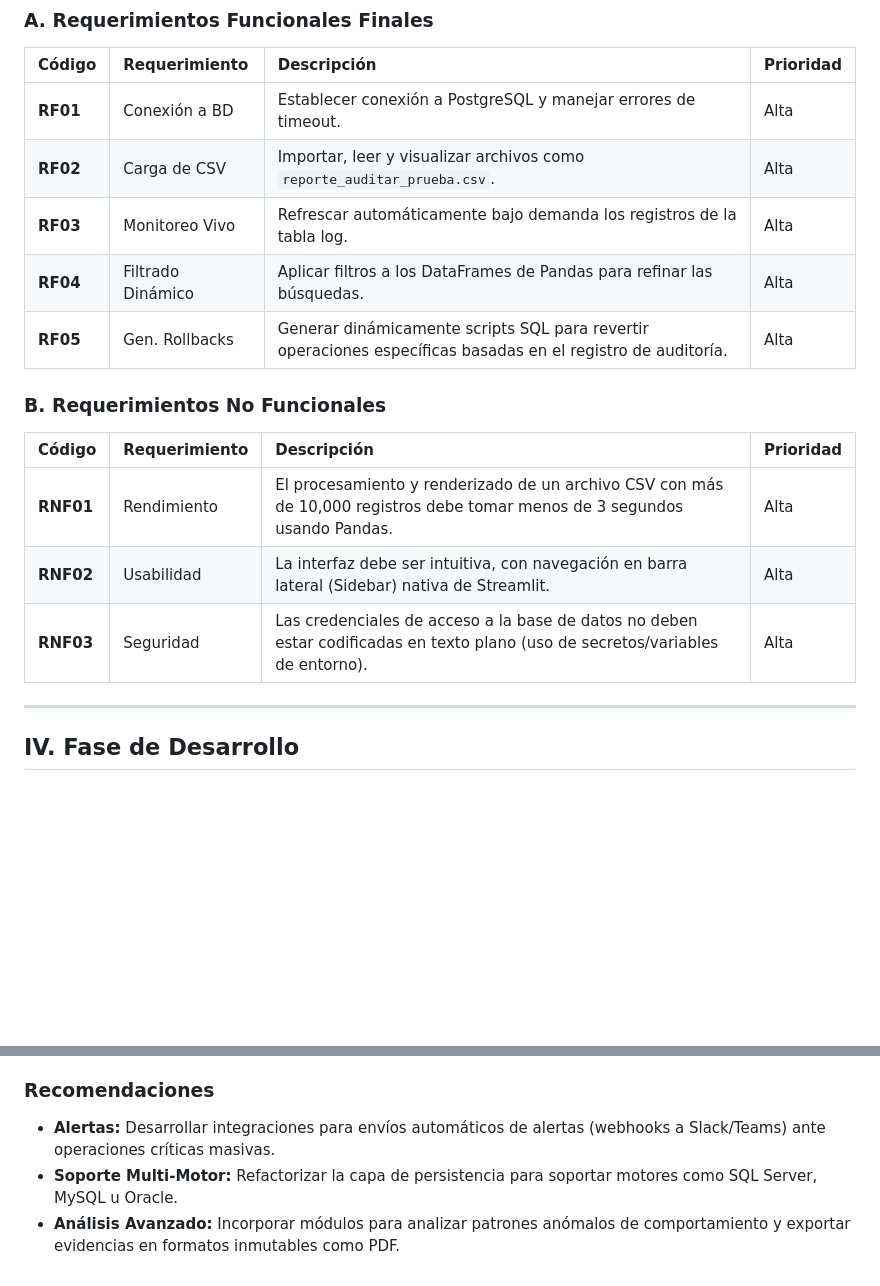
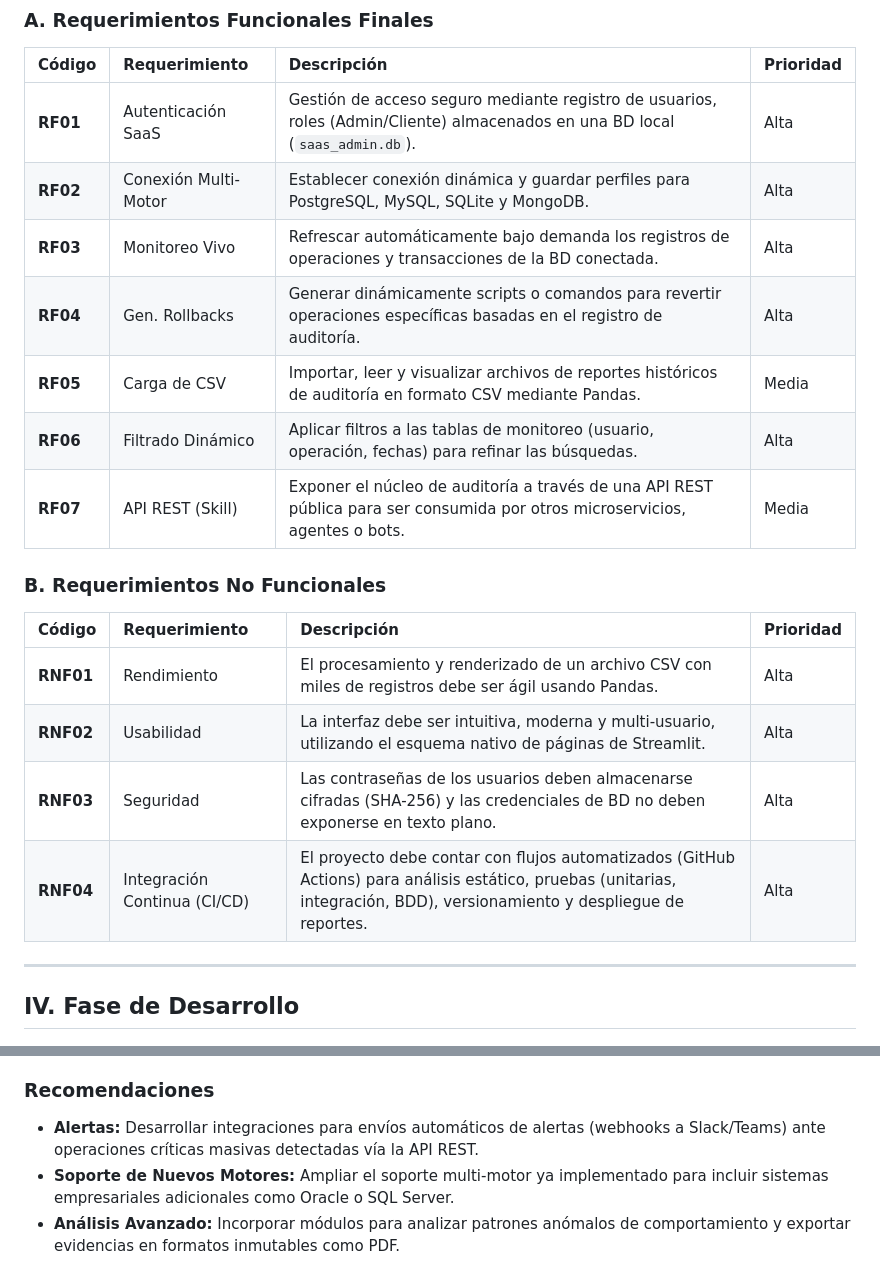
Before and after one commit to UPT-FAING-EPIS/proyecto-si783-2026-i-u3-auditoriabd, a Markdown page: docs/FD03-EPIS-Informe Especificación Requerimientos.md, 2 parts joined by grey strips. GitHub-like rendering; blank space fills up the shorter version.

```diff
--- a/docs/FD03-EPIS-Informe Especificación Requerimientos.md
+++ b/docs/FD03-EPIS-Informe Especificación Requerimientos.md
@@ -68,18 +68,21 @@ El equipo desarrolla una solución centralizada de auditoría. Mediante un panel
 ### A. Requerimientos Funcionales Finales
 | Código | Requerimiento | Descripción | Prioridad |
 | :--- | :--- | :--- | :--- |
-| **RF01** | Conexión a BD | Establecer conexión a PostgreSQL y manejar errores de timeout. | Alta |
-| **RF02** | Carga de CSV | Importar, leer y visualizar archivos como `reporte_auditar_prueba.csv`. | Alta |
-| **RF03** | Monitoreo Vivo | Refrescar automáticamente bajo demanda los registros de la tabla log. | Alta |
-| **RF04** | Filtrado Dinámico | Aplicar filtros a los DataFrames de Pandas para refinar las búsquedas. | Alta |
-| **RF05** | Gen. Rollbacks | Generar dinámicamente scripts SQL para revertir operaciones específicas basadas en el registro de auditoría. | Alta |
+| **RF01** | Autenticación SaaS | Gestión de acceso seguro mediante registro de usuarios, roles (Admin/Cliente) almacenados en una BD local (`saas_admin.db`). | Alta |
+| **RF02** | Conexión Multi-Motor | Establecer conexión dinámica y guardar perfiles para PostgreSQL, MySQL, SQLite y MongoDB. | Alta |
+| **RF03** | Monitoreo Vivo | Refrescar automáticamente bajo demanda los registros de operaciones y transacciones de la BD conectada. | Alta |
+| **RF04** | Gen. Rollbacks | Generar dinámicamente scripts o comandos para revertir operaciones específicas basadas en el registro de auditoría. | Alta |
+| **RF05** | Carga de CSV | Importar, leer y visualizar archivos de reportes históricos de auditoría en formato CSV mediante Pandas. | Media |
+| **RF06** | Filtrado Dinámico | Aplicar filtros a las tablas de monitoreo (usuario, operación, fechas) para refinar las búsquedas. | Alta |
+| **RF07** | API REST (Skill) | Exponer el núcleo de auditoría a través de una API REST pública para ser consumida por otros microservicios, agentes o bots. | Media |
 
 ### B. Requerimientos No Funcionales
 | Código | Requerimiento | Descripción | Prioridad |
 | :--- | :--- | :--- | :--- |
-| **RNF01** | Rendimiento | El procesamiento y renderizado de un archivo CSV con más de 10,000 registros debe tomar menos de 3 segundos usando Pandas. | Alta |
-| **RNF02** | Usabilidad | La interfaz debe ser intuitiva, con navegación en barra lateral (Sidebar) nativa de Streamlit. | Alta |
-| **RNF03** | Seguridad | Las credenciales de acceso a la base de datos no deben estar codificadas en texto plano (uso de secretos/variables de entorno). | Alta |
+| **RNF01** | Rendimiento | El procesamiento y renderizado de un archivo CSV con miles de registros debe ser ágil usando Pandas. | Alta |
+| **RNF02** | Usabilidad | La interfaz debe ser intuitiva, moderna y multi-usuario, utilizando el esquema nativo de páginas de Streamlit. | Alta |
+| **RNF03** | Seguridad | Las contraseñas de los usuarios deben almacenarse cifradas (SHA-256) y las credenciales de BD no deben exponerse en texto plano. | Alta |
+| **RNF04** | Integración Continua (CI/CD) | El proyecto debe contar con flujos automatizados (GitHub Actions) para análisis estático, pruebas (unitarias, integración, BDD), versionamiento y despliegue de reportes. | Alta |
 
 ---
 
@@ -226,6 +229,6 @@ El equipo desarrolla una solución centralizada de auditoría. Mediante un panel
 *   **Capacidad de Respuesta:** La generación automatizada de *rollbacks* convierte al sistema en un recurso activo para la rápida recuperación de desastres.
 
 ### Recomendaciones
-*   **Alertas:** Desarrollar integraciones para envíos automáticos de alertas (webhooks a Slack/Teams) ante operaciones críticas masivas.
-*   **Soporte Multi-Motor:** Refactorizar la capa de persistencia para soportar motores como SQL Server, MySQL u Oracle.
+*   **Alertas:** Desarrollar integraciones para envíos automáticos de alertas (webhooks a Slack/Teams) ante operaciones críticas masivas detectadas vía la API REST.
+*   **Soporte de Nuevos Motores:** Ampliar el soporte multi-motor ya implementado para incluir sistemas empresariales adicionales como Oracle o SQL Server.
 *   **Análisis Avanzado:** Incorporar módulos para analizar patrones anómalos de comportamiento y exportar evidencias en formatos inmutables como PDF.
```
